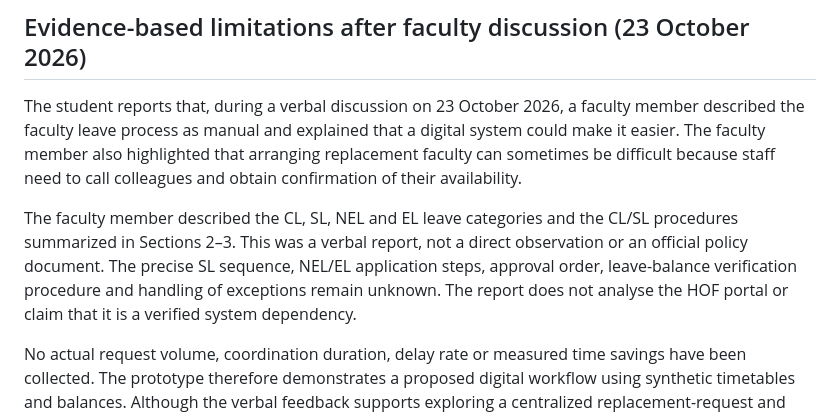
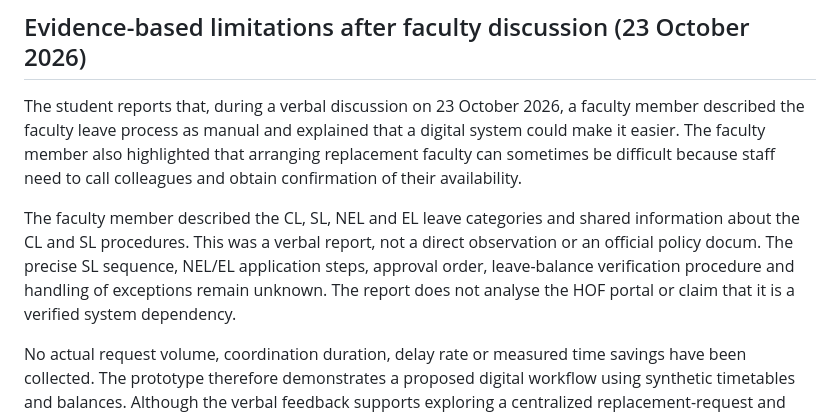
Before and after one commit to sanju-2005/HK_ROUND2_SUBMISSION, a Markdown page: task-1-faculty-leave/report.md, the part around the change. Rendered like a GitHub page.

```diff
--- a/task-1-faculty-leave/report.md
+++ b/task-1-faculty-leave/report.md
@@ -78,7 +78,7 @@ The Review checks page executes seven client-side assertions: normal form valida
 
 The student reports that, during a verbal discussion on 23 October 2026, a faculty member described the faculty leave process as manual and explained that a digital system could make it easier. The faculty member also highlighted that arranging replacement faculty can sometimes be difficult because staff need to call colleagues and obtain confirmation of their availability.
 
-The faculty member described the CL, SL, NEL and EL leave categories and the CL/SL procedures summarized in Sections 2–3. This was a verbal report, not a direct observation or an official policy document. The precise SL sequence, NEL/EL application steps, approval order, leave-balance verification procedure and handling of exceptions remain unknown. The report does not analyse the HOF portal or claim that it is a verified system dependency.
+The faculty member described the CL, SL, NEL and EL leave categories and shared information about the CL and SL procedures. This was a verbal report, not a direct observation or an official policy docum. The precise SL sequence, NEL/EL application steps, approval order, leave-balance verification procedure and handling of exceptions remain unknown. The report does not analyse the HOF portal or claim that it is a verified system dependency.
 
 No actual request volume, coordination duration, delay rate or measured time savings have been collected. The prototype therefore demonstrates a proposed digital workflow using synthetic timetables and balances. Although the verbal feedback supports exploring a centralized replacement-request and confirmation process, further validation is needed to establish the scale of the problem and whether the proposed system would improve efficiency or comply with official college policy.
 ## 9. Benefits and measurement plan
```
